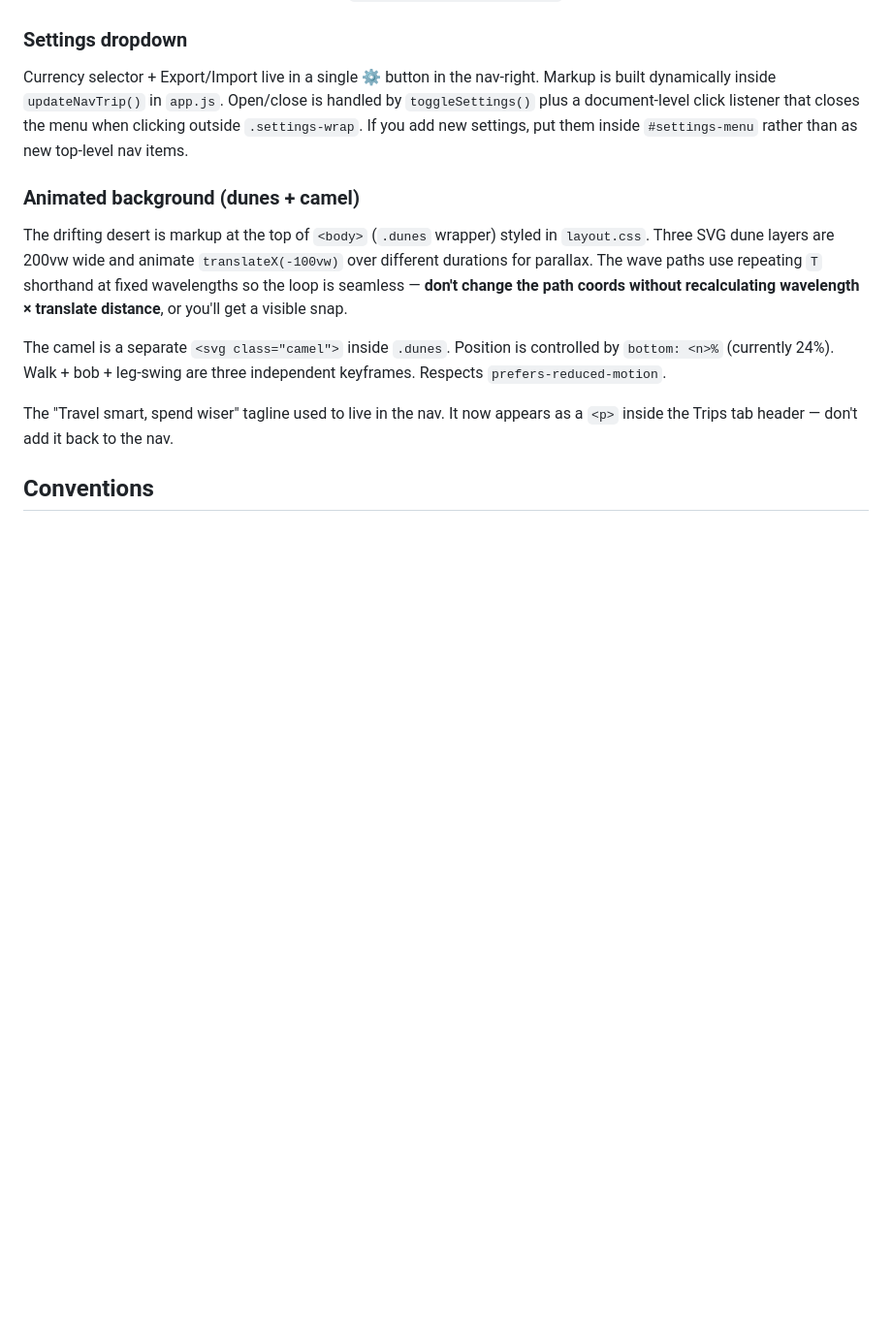
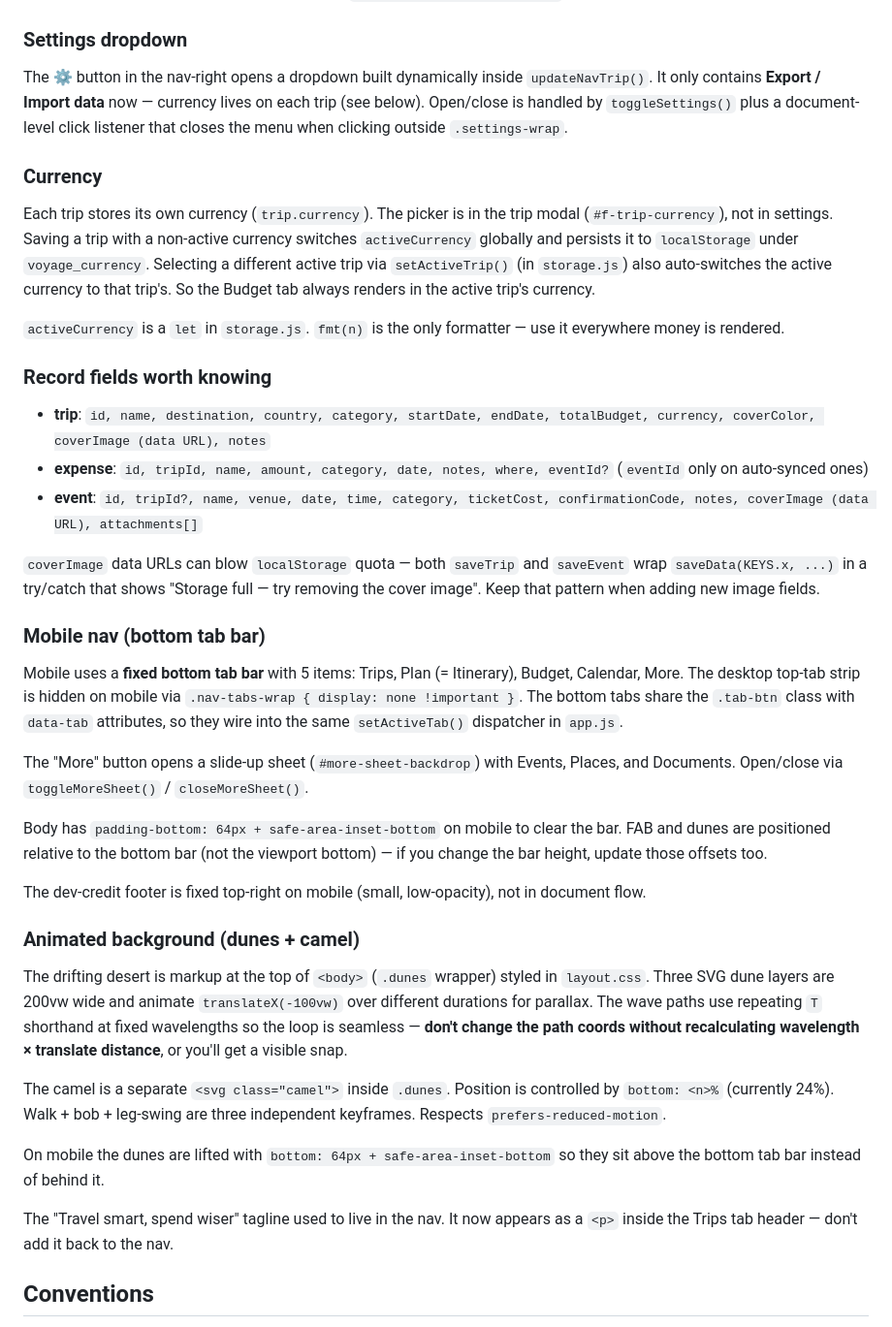
Before and after one commit to santiagodarian123/Voyage., a Markdown page: CLAUDE.md, the part around one of its changes. Shown at 97% size. GitHub-like rendering; blank space fills up the shorter version.

```diff
--- a/CLAUDE.md
+++ b/CLAUDE.md
@@ -68,13 +68,39 @@ Form inputs use `font-size: 16px` on mobile — anything smaller triggers iOS's
 
 ### Settings dropdown
 
-Currency selector + Export/Import live in a single ⚙ button in the nav-right. Markup is built dynamically inside `updateNavTrip()` in `app.js`. Open/close is handled by `toggleSettings()` plus a document-level click listener that closes the menu when clicking outside `.settings-wrap`. If you add new settings, put them inside `#settings-menu` rather than as new top-level nav items.
+The ⚙ button in the nav-right opens a dropdown built dynamically inside `updateNavTrip()`. It only contains **Export / Import data** now — currency lives on each trip (see below). Open/close is handled by `toggleSettings()` plus a document-level click listener that closes the menu when clicking outside `.settings-wrap`.
+
+### Currency
+
+Each trip stores its own currency (`trip.currency`). The picker is in the trip modal (`#f-trip-currency`), not in settings. Saving a trip with a non-active currency switches `activeCurrency` globally and persists it to `localStorage` under `voyage_currency`. Selecting a different active trip via `setActiveTrip()` (in `storage.js`) also auto-switches the active currency to that trip's. So the Budget tab always renders in the active trip's currency.
+
+`activeCurrency` is a `let` in `storage.js`. `fmt(n)` is the only formatter — use it everywhere money is rendered.
+
+### Record fields worth knowing
+
+- **trip**: `id, name, destination, country, category, startDate, endDate, totalBudget, currency, coverColor, coverImage (data URL), notes`
+- **expense**: `id, tripId, name, amount, category, date, notes, where, eventId?` (`eventId` only on auto-synced ones)
+- **event**: `id, tripId?, name, venue, date, time, category, ticketCost, confirmationCode, notes, coverImage (data URL), attachments[]`
+
+`coverImage` data URLs can blow `localStorage` quota — both `saveTrip` and `saveEvent` wrap `saveData(KEYS.x, ...)` in a try/catch that shows "Storage full — try removing the cover image". Keep that pattern when adding new image fields.
+
+### Mobile nav (bottom tab bar)
+
+Mobile uses a **fixed bottom tab bar** with 5 items: Trips, Plan (= Itinerary), Budget, Calendar, More. The desktop top-tab strip is hidden on mobile via `.nav-tabs-wrap { display: none !important }`. The bottom tabs share the `.tab-btn` class with `data-tab` attributes, so they wire into the same `setActiveTab()` dispatcher in `app.js`.
+
+The "More" button opens a slide-up sheet (`#more-sheet-backdrop`) with Events, Places, and Documents. Open/close via `toggleMoreSheet()` / `closeMoreSheet()`.
+
+Body has `padding-bottom: 64px + safe-area-inset-bottom` on mobile to clear the bar. FAB and dunes are positioned relative to the bottom bar (not the viewport bottom) — if you change the bar height, update those offsets too.
+
+The dev-credit footer is fixed top-right on mobile (small, low-opacity), not in document flow.
 
 ### Animated background (dunes + camel)
 
 The drifting desert is markup at the top of `<body>` (`.dunes` wrapper) styled in `layout.css`. Three SVG dune layers are 200vw wide and animate `translateX(-100vw)` over different durations for parallax. The wave paths use repeating `T` shorthand at fixed wavelengths so the loop is seamless — **don't change the path coords without recalculating wavelength × translate distance**, or you'll get a visible snap.
 
 The camel is a separate `<svg class="camel">` inside `.dunes`. Position is controlled by `bottom: <n>%` (currently 24%). Walk + bob + leg-swing are three independent keyframes. Respects `prefers-reduced-motion`.
+
+On mobile the dunes are lifted with `bottom: 64px + safe-area-inset-bottom` so they sit above the bottom tab bar instead of behind it.
 
 The "Travel smart, spend wiser" tagline used to live in the nav. It now appears as a `<p>` inside the Trips tab header — don't add it back to the nav.
 
```
Also changed, not shown: other parts of CLAUDE.md (+25 -1 lines), info.md (added, +109 -0 lines).
